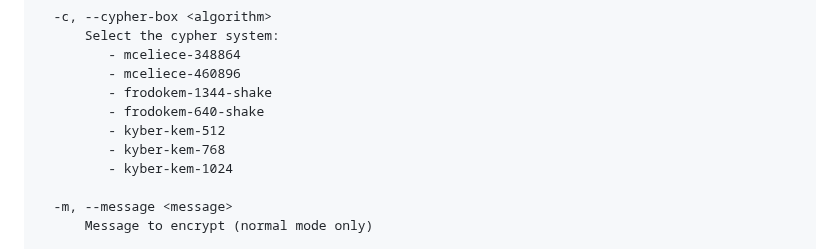
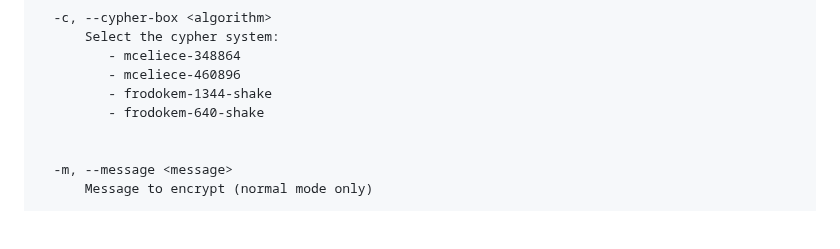
Before and after one commit to OmarSuarezDoro/Crystals-Kyber-OOP-CC, a Markdown page: README.md, the part around the change. GitHub-like rendering; blank space fills up the shorter version.

Commit message:
Times, debug, improve clientls

```diff
--- a/README.md
+++ b/README.md
@@ -419,9 +419,7 @@ OPTIONS:
          - mceliece-460896
          - frodokem-1344-shake
          - frodokem-640-shake
-         - kyber-kem-512
-         - kyber-kem-768
-         - kyber-kem-1024
+
 
   -m, --message <message>
       Message to encrypt (normal mode only)
```
